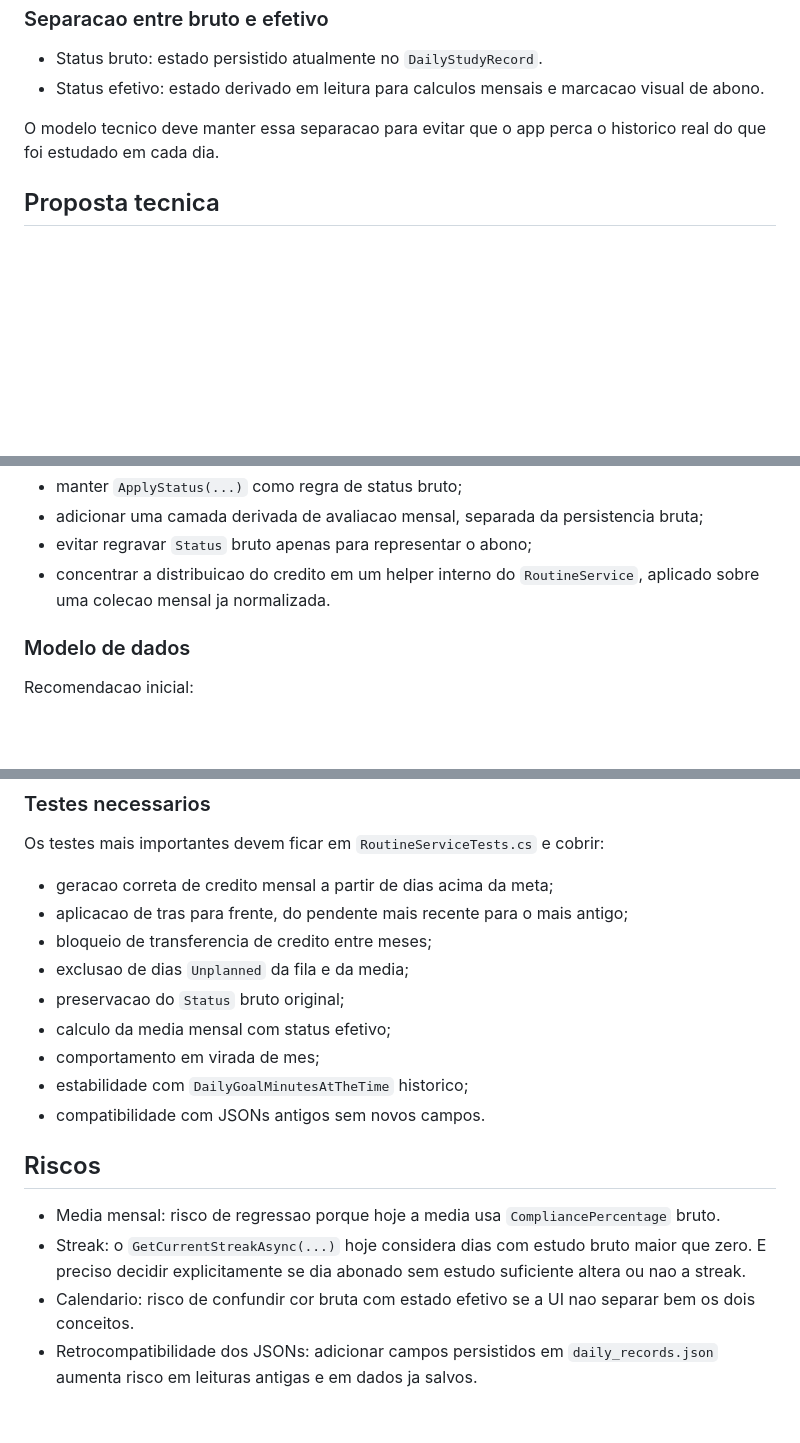
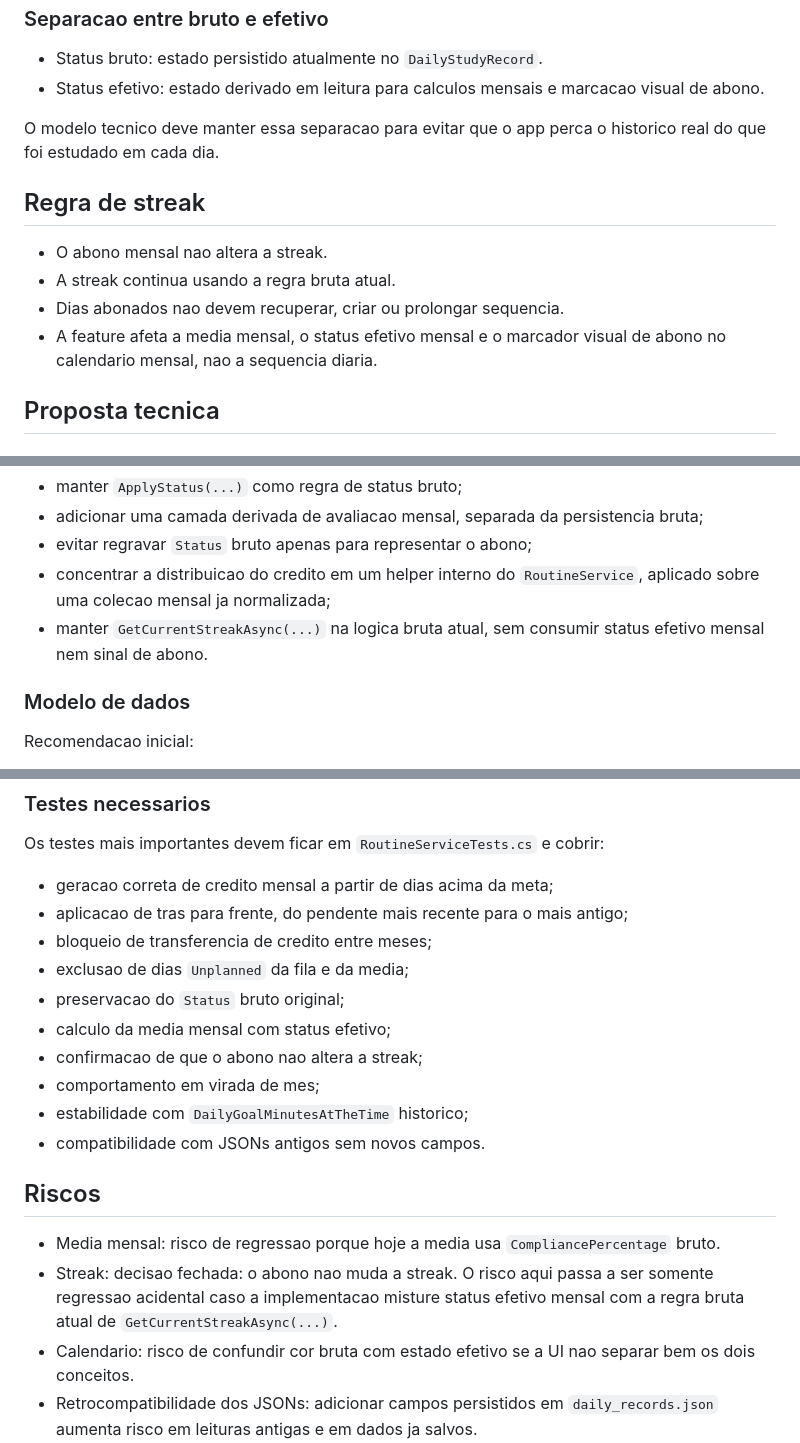
Before and after one commit to jotaCorsino/study.app, a Markdown page: docs/features/abono-mensal-meta-diaria.md, 3 parts joined by grey strips. Drawn GitHub-style; blank space fills up the shorter version.

Commit message:
Clarify streak behavior in monthly credit spec

```diff
--- a/docs/features/abono-mensal-meta-diaria.md
+++ b/docs/features/abono-mensal-meta-diaria.md
@@ -82,6 +82,13 @@ Dias `Unplanned` nunca entram na fila de abono e nunca consomem credito mensal.
 
 O modelo tecnico deve manter essa separacao para evitar que o app perca o historico real do que foi estudado em cada dia.
 
+## Regra de streak
+
+- O abono mensal nao altera a streak.
+- A streak continua usando a regra bruta atual.
+- Dias abonados nao devem recuperar, criar ou prolongar sequencia.
+- A feature afeta a media mensal, o status efetivo mensal e o marcador visual de abono no calendario mensal, nao a sequencia diaria.
+
 ## Proposta tecnica
 
 ### Servico e regra de negocio
@@ -100,7 +107,8 @@ Recomendacao tecnica para esta feature:
 - manter `ApplyStatus(...)` como regra de status bruto;
 - adicionar uma camada derivada de avaliacao mensal, separada da persistencia bruta;
 - evitar regravar `Status` bruto apenas para representar o abono;
-- concentrar a distribuicao do credito em um helper interno do `RoutineService`, aplicado sobre uma colecao mensal ja normalizada.
+- concentrar a distribuicao do credito em um helper interno do `RoutineService`, aplicado sobre uma colecao mensal ja normalizada;
+- manter `GetCurrentStreakAsync(...)` na logica bruta atual, sem consumir status efetivo mensal nem sinal de abono.
 
 ### Modelo de dados
 
@@ -153,6 +161,7 @@ Os testes mais importantes devem ficar em `RoutineServiceTests.cs` e cobrir:
 - exclusao de dias `Unplanned` da fila e da media;
 - preservacao do `Status` bruto original;
 - calculo da media mensal com status efetivo;
+- confirmacao de que o abono nao altera a streak;
 - comportamento em virada de mes;
 - estabilidade com `DailyGoalMinutesAtTheTime` historico;
 - compatibilidade com JSONs antigos sem novos campos.
@@ -162,7 +171,7 @@ Os testes mais importantes devem ficar em `RoutineServiceTests.cs` e cobrir:
 - Media mensal:
   risco de regressao porque hoje a media usa `CompliancePercentage` bruto.
 - Streak:
-  o `GetCurrentStreakAsync(...)` hoje considera dias com estudo bruto maior que zero. E preciso decidir explicitamente se dia abonado sem estudo suficiente altera ou nao a streak.
+  decisao fechada: o abono nao muda a streak. O risco aqui passa a ser somente regressao acidental caso a implementacao misture status efetivo mensal com a regra bruta atual de `GetCurrentStreakAsync(...)`.
 - Calendario:
   risco de confundir cor bruta com estado efetivo se a UI nao separar bem os dois conceitos.
 - Retrocompatibilidade dos JSONs:
```
Also changed, not shown: other parts of docs/features/abono-mensal-meta-diaria.md (+1 -0 lines).
